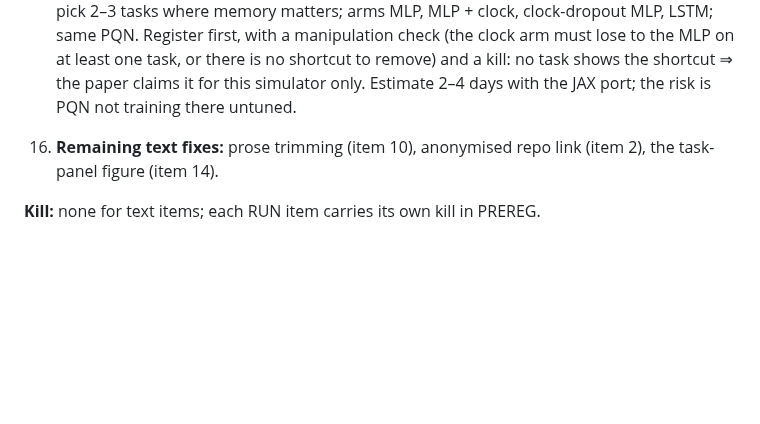
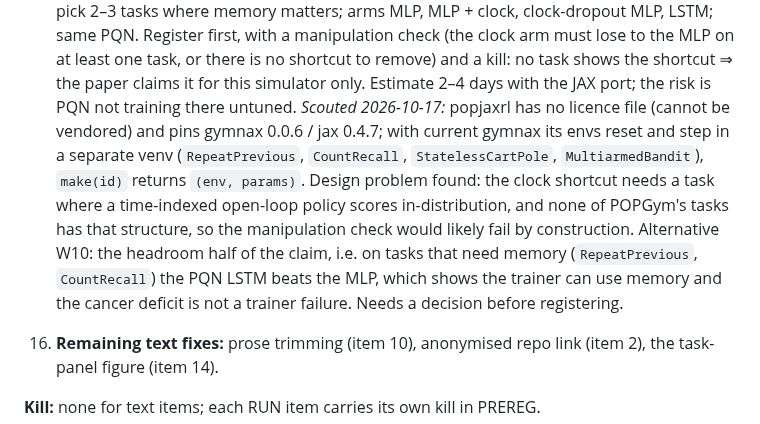
Before and after one commit to Dante-Berth/Continuous_Time_RL_Policies_for_Robust_Cancer_Adaptive_Therapy, a Markdown page: ROADMAP.md, the part around the change. Drawn GitHub-style; blank space fills up the shorter version.

Commit message:
[docs] ROADMAP W10: popjaxrl scouted (runs, no licence, clock shortcut has no POPGym analogue); headroom check proposed instead
Co-Authored-By: Claude Sonnet 5.5 <noreply@anthropic.com>

```diff
--- a/ROADMAP.md
+++ b/ROADMAP.md
@@ -401,6 +401,7 @@ Review of `paper/main.pdf` (11 pp, plain article). **Retargeted 2026-10-17 from
 
 14. *figure done 2026-10-17 (`fig_shortcut.pdf`, from the logged artifacts).* **Headline figure + task panel.** Task panel (untreated / MTD / thr0.8 / learned MLP trajectories for one patient) still open.
 15. **Generality check (W10, RUN, not yet registered).** Does V9's clock shortcut and its dropout fix appear outside the cancer simulator? Use the JAX re-implementation of POPGym, [popjaxrl](https://github.com/luchris429/popjaxrl) (Lu et al. 2023), not the Gym original, so it drops into this stack. Plan: pick 2–3 tasks where memory matters; arms MLP, MLP + clock, clock-dropout MLP, LSTM; same PQN. Register first, with a manipulation check (the clock arm must lose to the MLP on at least one task, or there is no shortcut to remove) and a kill: no task shows the shortcut ⇒ the paper claims it for this simulator only. Estimate 2–4 days with the JAX port; the risk is PQN not training there untuned.
+    *Scouted 2026-10-17:* popjaxrl has no licence file (cannot be vendored) and pins gymnax 0.0.6 / jax 0.4.7; with current gymnax its envs reset and step in a separate venv (`RepeatPrevious`, `CountRecall`, `StatelessCartPole`, `MultiarmedBandit`), `make(id)` returns `(env, params)`. Design problem found: the clock shortcut needs a task where a time-indexed open-loop policy scores in-distribution, and none of POPGym's tasks has that structure, so the manipulation check would likely fail by construction. Alternative W10: the headroom half of the claim, i.e. on tasks that need memory (`RepeatPrevious`, `CountRecall`) the PQN LSTM beats the MLP, which shows the trainer can use memory and the cancer deficit is not a trainer failure. Needs a decision before registering.
 16. **Remaining text fixes:** prose trimming (item 10), anonymised repo link (item 2), the task-panel figure (item 14).
 
 **Kill:** none for text items; each RUN item carries its own kill in PREREG.
```
